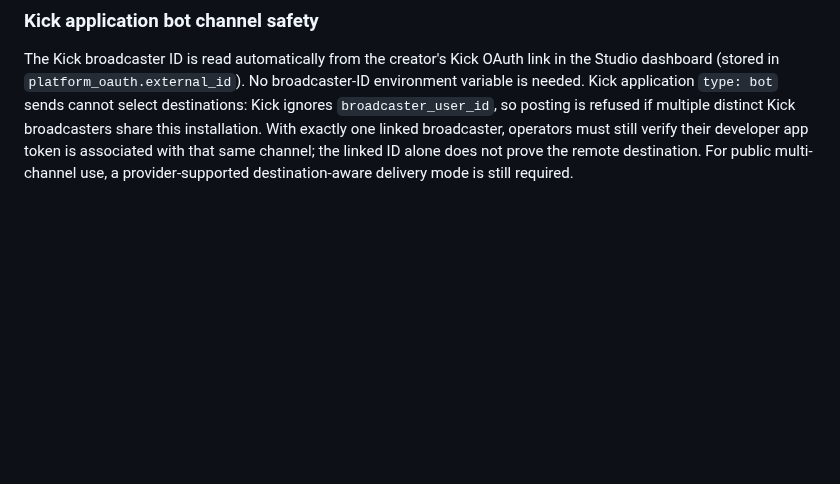
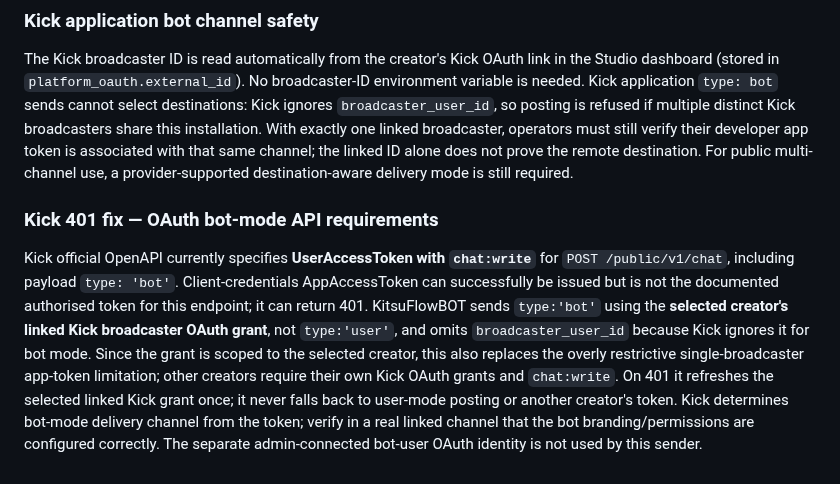
Before and after one commit to NekoSuneProjects/KitsuFlowBOT, a Markdown page: README.md, the part around the change. Drawn GitHub-style; blank space fills up the shorter version.

Commit message:
docs: Kick chat OpenAPI requires user OAuth with chat:write for bot mode

```diff
--- a/README.md
+++ b/README.md
@@ -194,3 +194,7 @@ Kick chat output now **requires the separate Kick bot OAuth account** authorised
 ### Kick application bot channel safety
 
 The Kick broadcaster ID is read automatically from the creator's Kick OAuth link in the Studio dashboard (stored in `platform_oauth.external_id`). No broadcaster-ID environment variable is needed. Kick application `type: bot` sends cannot select destinations: Kick ignores `broadcaster_user_id`, so posting is refused if multiple distinct Kick broadcasters share this installation. With exactly one linked broadcaster, operators must still verify their developer app token is associated with that same channel; the linked ID alone does not prove the remote destination. For public multi-channel use, a provider-supported destination-aware delivery mode is still required.
+
+### Kick 401 fix — OAuth bot-mode API requirements
+
+Kick official OpenAPI currently specifies **UserAccessToken with `chat:write`** for `POST /public/v1/chat`, including payload `type: 'bot'`. Client-credentials AppAccessToken can successfully be issued but is not the documented authorised token for this endpoint; it can return 401. KitsuFlowBOT sends `type:'bot'` using the **selected creator's linked Kick broadcaster OAuth grant**, not `type:'user'`, and omits `broadcaster_user_id` because Kick ignores it for bot mode. Since the grant is scoped to the selected creator, this also replaces the overly restrictive single-broadcaster app-token limitation; other creators require their own Kick OAuth grants and `chat:write`. On 401 it refreshes the selected linked Kick grant once; it never falls back to user-mode posting or another creator's token. Kick determines bot-mode delivery channel from the token; verify in a real linked channel that the bot branding/permissions are configured correctly. The separate admin-connected bot-user OAuth identity is not used by this sender.
```
